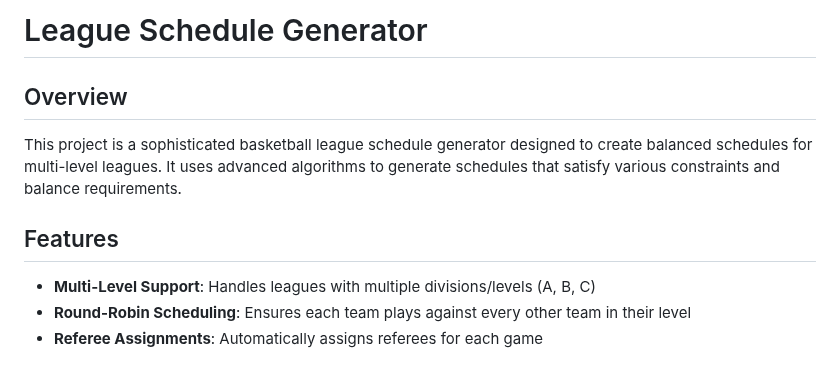
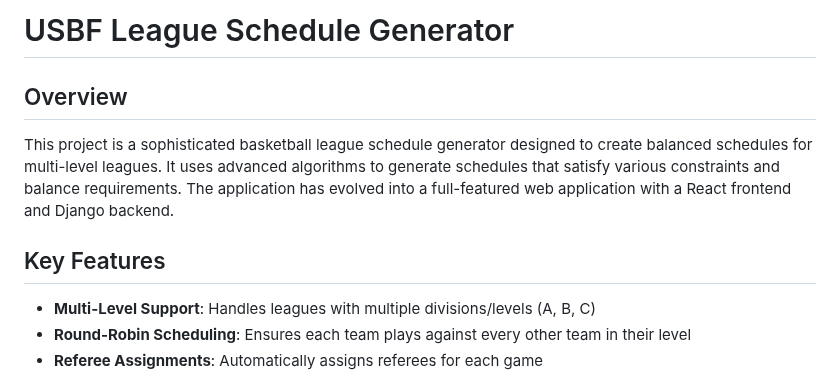
Before and after one commit to platelminto/basketball-scheduler, a Markdown page: README.md, the part around one of its changes. GitHub-like rendering.

```diff
--- a/README.md
+++ b/README.md
@@ -1,10 +1,10 @@
-# League Schedule Generator
+# USBF League Schedule Generator
 
 ## Overview
 
-This project is a sophisticated basketball league schedule generator designed to create balanced schedules for multi-level leagues. It uses advanced algorithms to generate schedules that satisfy various constraints and balance requirements.
+This project is a sophisticated basketball league schedule generator designed to create balanced schedules for multi-level leagues. It uses advanced algorithms to generate schedules that satisfy various constraints and balance requirements. The application has evolved into a full-featured web application with a React frontend and Django backend.
 
-## Features
+## Key Features
 
 - **Multi-Level Support**: Handles leagues with multiple divisions/levels (A, B, C)
 - **Round-Robin Scheduling**: Ensures each team plays against every other team in their level
```
Also changed, not shown: other parts of README.md (+96 -22 lines).
